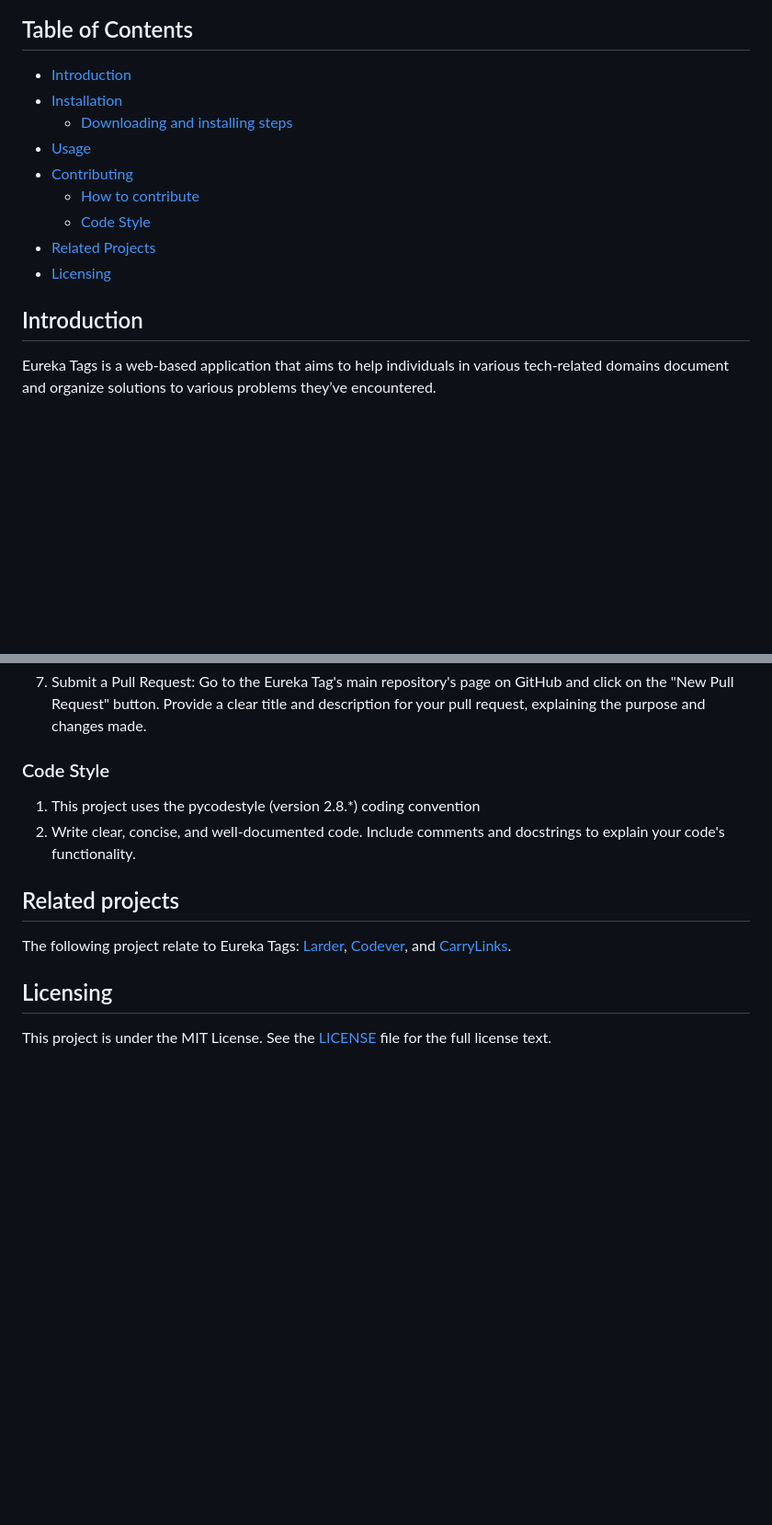
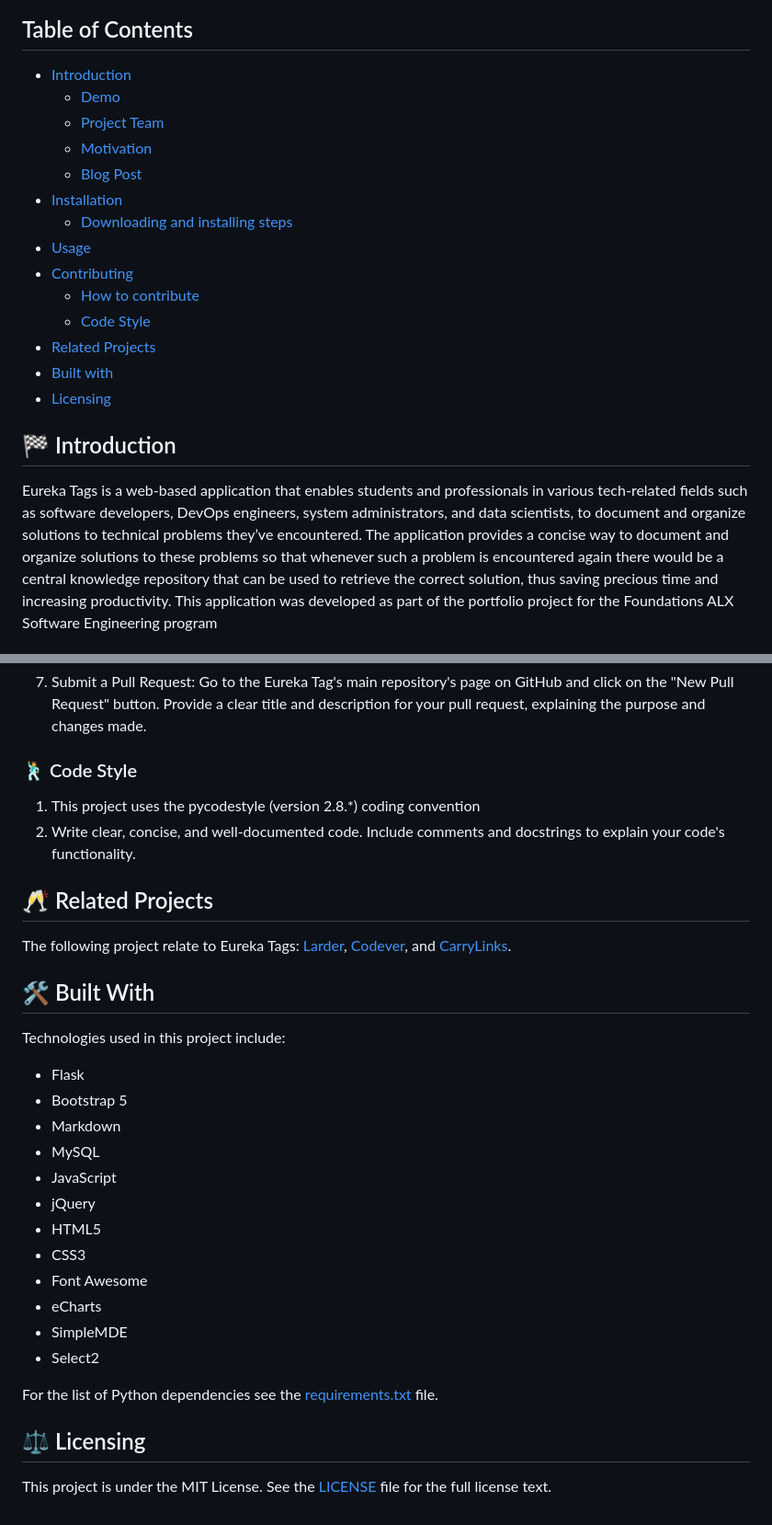
Before and after one commit to m453h/Eureka_tags, a Markdown page: README.md, 2 parts joined by grey strips. Shown at 92% size. Drawn GitHub-style; blank space fills up the shorter version.

Commit message:
Improve README.md to include more details about the project

```diff
--- a/README.md
+++ b/README.md
@@ -10,15 +14,20 @@
 
 ## Table of Contents
-- [Introduction](#introduction)
-- [Installation](#installation)
-    * [Downloading and installing steps](#downloading-and-installing-steps:)
-- [Usage](#usage)
-- [Contributing](#contributing)
-   * [How to contribute](#how-to-contribute)
-   * [Code Style](#code-style)
-- [Related Projects](#related-projects)
-- [Licensing](#licensing)
+- [Introduction](#-introduction)
+   * [Demo](#-demo)
+   * [Project Team](#-project-team)
+   * [Motivation](#-motivation)
+   * [Blog Post](#-blog-post)
+- [Installation](#-installation)
+    * [Downloading and installing steps](#-downloading-and-installing-steps)
+- [Usage](#-usage)
+- [Contributing](#-contributing)
+   * [How to contribute](#-how-to-contribute)
+   * [Code Style](#-code-style)
+- [Related Projects](#-related-projects)
+- [Built with](#-built-with)
+- [Licensing](#-licensing)
 
-## Introduction
-Eureka Tags is a web-based application that aims to help individuals in various tech-related domains document and organize solutions to various problems they’ve encountered.
+##  🏁 Introduction
+Eureka Tags is a web-based application that enables students and professionals in various tech-related fields such as software developers, DevOps engineers, system administrators, and data scientists,  to document and organize solutions to technical problems they’ve encountered. The application provides a concise way to document and organize solutions to these problems so that whenever such a problem is encountered again there would be a central knowledge repository that can be used to retrieve the correct solution, thus saving precious time and increasing productivity.  This application was developed as part of the portfolio project for the Foundations ALX Software Engineering program
 
@@ -116,12 +136,29 @@ please follow the guidelines outlined below.
 6. Push Changes: Push your changes to your forked repository on GitHub.
 7. Submit a Pull Request: Go to the Eureka Tag's main repository's page on GitHub and click on the "New Pull Request" button. Provide a clear title and description for your pull request, explaining the purpose and changes made.
 
-### Code Style
+### 🕺 Code Style
 1. This project uses the pycodestyle (version 2.8.*) coding convention
 2. Write clear, concise, and well-documented code. Include comments and docstrings to explain your code's functionality.
 
 
-## Related projects
+## 🥂 Related Projects
 The following project relate to Eureka Tags: [Larder](https://larder.io/), [Codever](https://www.codever.dev/), and [CarryLinks](https://carrylinks.com/).
-## Licensing
+
+## 🛠️ Built With
+Technologies used in this project include:
+   * Flask
+   * Bootstrap 5
+   * Markdown
+   * MySQL
+   * JavaScript
+   * jQuery
+   * HTML5
+   * CSS3
+   * Font Awesome
+   * eCharts
+   * SimpleMDE
+   * Select2
+
+For the list of Python dependencies see the [requirements.txt](https://github.com/m453h/Eureka_tags/blob/master/requirements.txt) file.
+## ⚖️ Licensing
 This project is under the MIT License. See the [LICENSE](https://raw.githubusercontent.com/m453h/Eureka_tags/master/LICENSE.txt) file for the full license text.
```
Also changed, not shown: other parts of README.md (+20 -5 lines).
